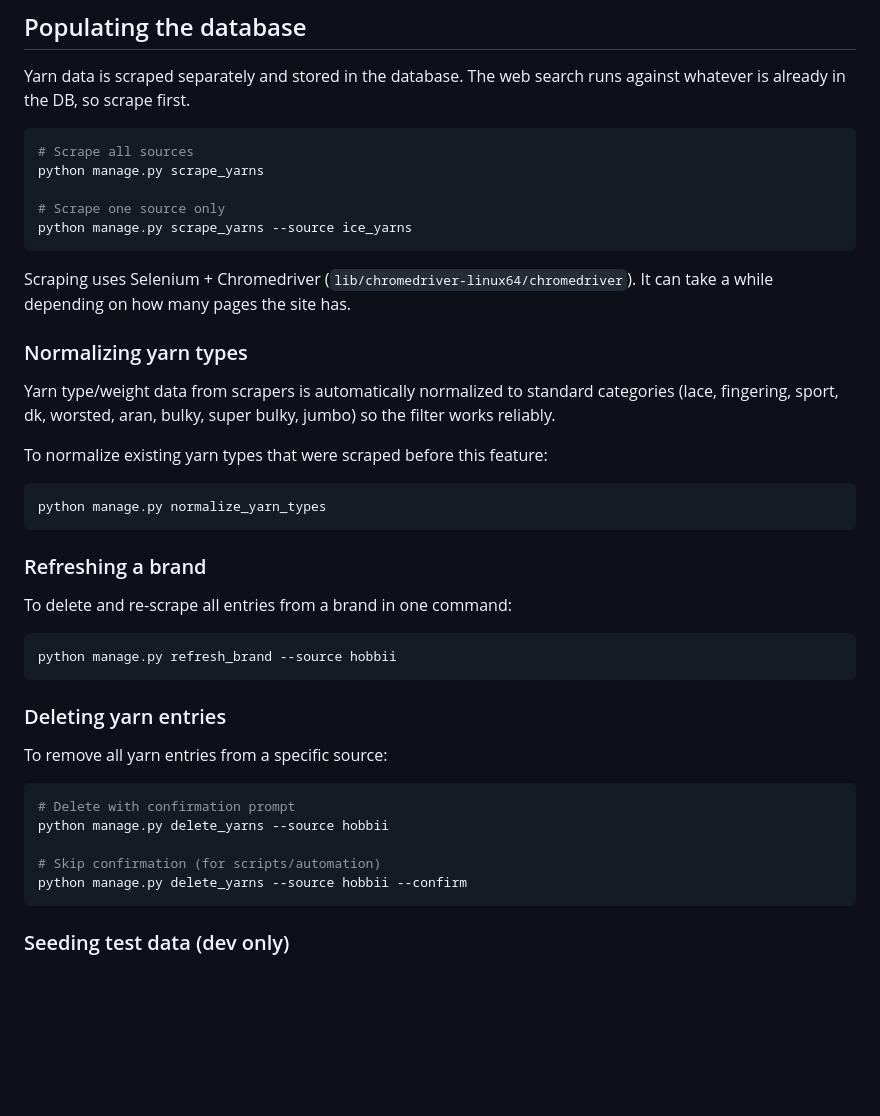
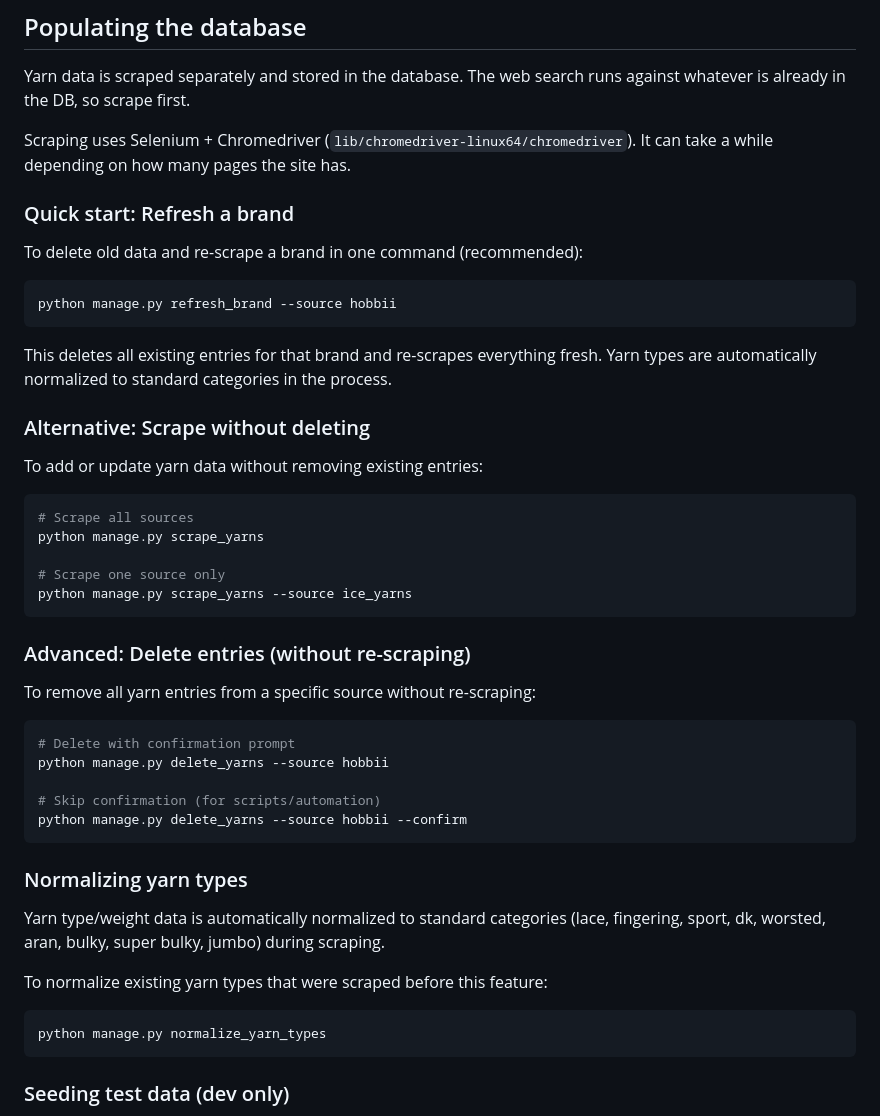
Before and after one commit to justjess678/yarn-finder, a Markdown page: README.md, the part around the change. Drawn GitHub-style; blank space fills up the shorter version.

Commit message:
refresh brand

````diff
--- a/README.md
+++ b/README.md
@@ -23,6 +23,22 @@ Then open http://127.0.0.1:8000.
 
 Yarn data is scraped separately and stored in the database. The web search runs against whatever is already in the DB, so scrape first.
 
+Scraping uses Selenium + Chromedriver (`lib/chromedriver-linux64/chromedriver`). It can take a while depending on how many pages the site has.
+
+### Quick start: Refresh a brand
+
+To delete old data and re-scrape a brand in one command (recommended):
+
+```bash
+python manage.py refresh_brand --source hobbii
+```
+
+This deletes all existing entries for that brand and re-scrapes everything fresh. Yarn types are automatically normalized to standard categories in the process.
+
+### Alternative: Scrape without deleting
+
+To add or update yarn data without removing existing entries:
+
 ```bash
 # Scrape all sources
 python manage.py scrape_yarns
@@ -31,29 +47,9 @@ python manage.py scrape_yarns
 python manage.py scrape_yarns --source ice_yarns
 ```
 
-Scraping uses Selenium + Chromedriver (`lib/chromedriver-linux64/chromedriver`). It can take a while depending on how many pages the site has.
+### Advanced: Delete entries (without re-scraping)
 
-### Normalizing yarn types
-
-Yarn type/weight data from scrapers is automatically normalized to standard categories (lace, fingering, sport, dk, worsted, aran, bulky, super bulky, jumbo) so the filter works reliably.
-
-To normalize existing yarn types that were scraped before this feature:
-
-```bash
-python manage.py normalize_yarn_types
-```
-
-### Refreshing a brand
-
-To delete and re-scrape all entries from a brand in one command:
-
-```bash
-python manage.py refresh_brand --source hobbii
-```
-
-### Deleting yarn entries
-
-To remove all yarn entries from a specific source:
+To remove all yarn entries from a specific source without re-scraping:
 
 ```bash
 # Delete with confirmation prompt
@@ -61,6 +57,16 @@ python manage.py delete_yarns --source hobbii
 
 # Skip confirmation (for scripts/automation)
 python manage.py delete_yarns --source hobbii --confirm
+```
+
+### Normalizing yarn types
+
+Yarn type/weight data is automatically normalized to standard categories (lace, fingering, sport, dk, worsted, aran, bulky, super bulky, jumbo) during scraping.
+
+To normalize existing yarn types that were scraped before this feature:
+
+```bash
+python manage.py normalize_yarn_types
 ```
 
 ### Seeding test data (dev only)
````
